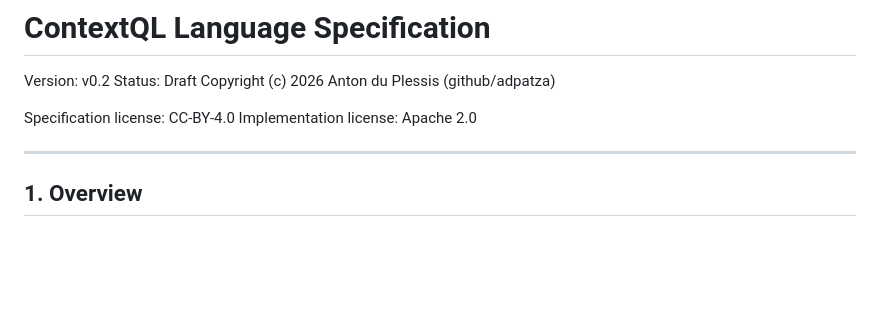
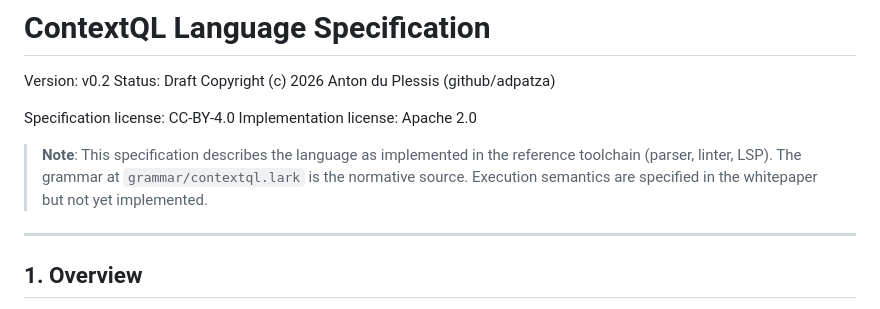
Before and after one commit to contextql-lang/contextql, a Markdown page: SPEC.md, the part around the change. GitHub-like rendering; blank space fills up the shorter version.

```diff
--- a/SPEC.md
+++ b/SPEC.md
@@ -6,6 +6,8 @@ Copyright (c) 2026 Anton du Plessis (github/adpatza)
 
 Specification license: CC-BY-4.0
 Implementation license: Apache 2.0
+
+> **Note**: This specification describes the language as implemented in the reference toolchain (parser, linter, LSP). The grammar at `grammar/contextql.lark` is the normative source. Execution semantics are specified in the whitepaper but not yet implemented.
 
 ---
 
```
Also changed, not shown: README.md (+14 -0 lines), WHITEPAPER.md (+3 -3 lines).
